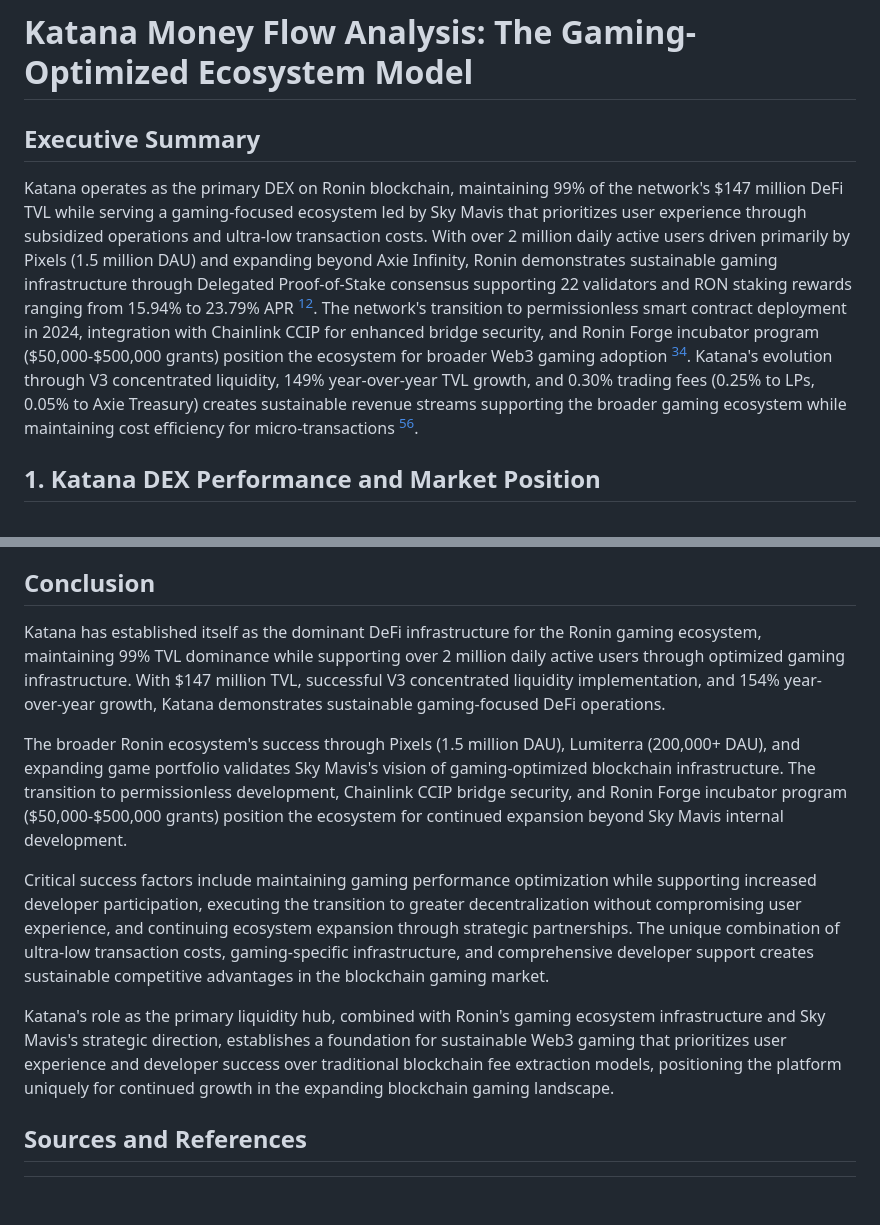
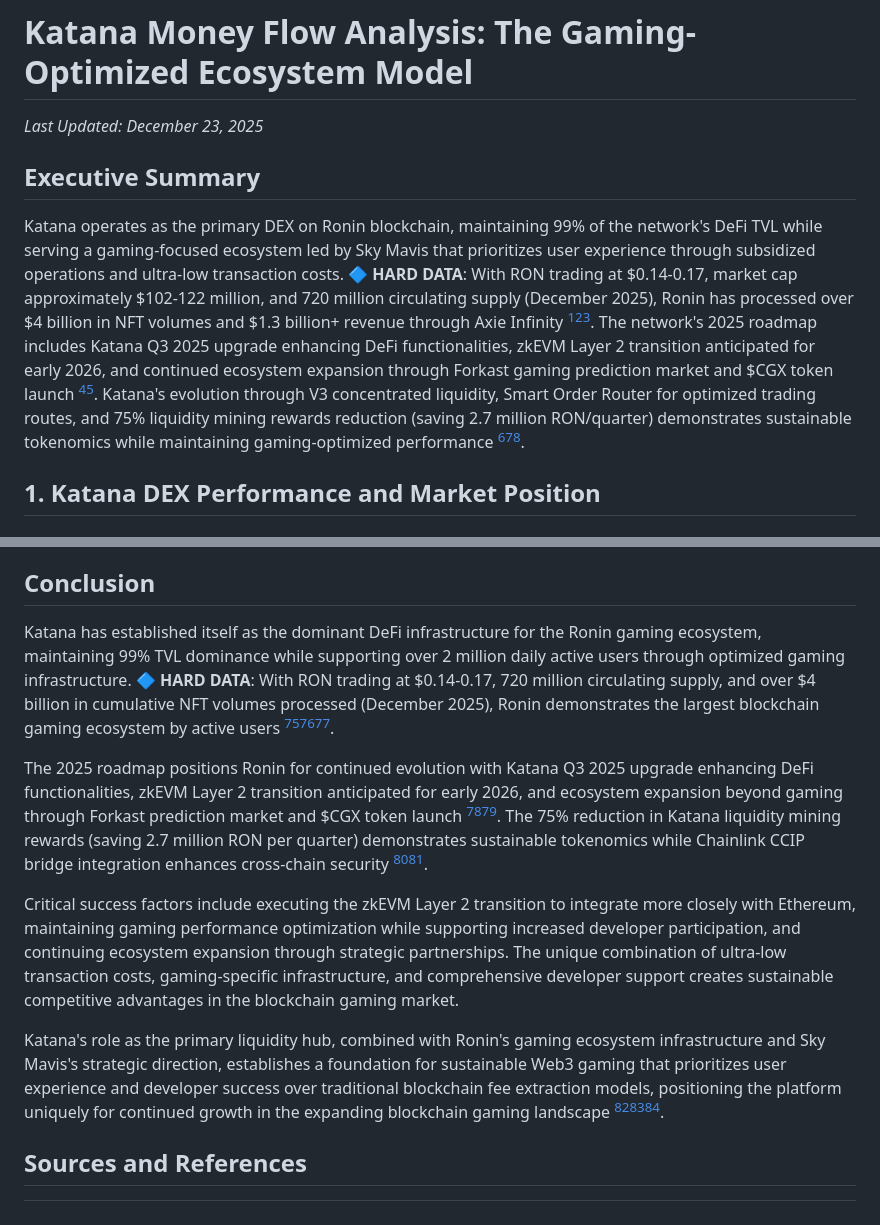
Before and after one commit to Ricosworks1/blockchain-payment-flow-analysis, a Markdown page: case_studies/chains/20_katana.md, 2 parts joined by grey strips. GitHub-like rendering.

```diff
--- a/case_studies/chains/20_katana.md
+++ b/case_studies/chains/20_katana.md
@@ -1,8 +1,10 @@
 # Katana Money Flow Analysis: The Gaming-Optimized Ecosystem Model
+
+*Last Updated: December 23, 2025*
 
 ## Executive Summary
 
-Katana operates as the primary DEX on Ronin blockchain, maintaining 99% of the network's $147 million DeFi TVL while serving a gaming-focused ecosystem led by Sky Mavis that prioritizes user experience through subsidized operations and ultra-low transaction costs. With over 2 million daily active users driven primarily by Pixels (1.5 million DAU) and expanding beyond Axie Infinity, Ronin demonstrates sustainable gaming infrastructure through Delegated Proof-of-Stake consensus supporting 22 validators and RON staking rewards ranging from 15.94% to 23.79% APR [^1][^2]. The network's transition to permissionless smart contract deployment in 2024, integration with Chainlink CCIP for enhanced bridge security, and Ronin Forge incubator program ($50,000-$500,000 grants) position the ecosystem for broader Web3 gaming adoption [^3][^4]. Katana's evolution through V3 concentrated liquidity, 149% year-over-year TVL growth, and 0.30% trading fees (0.25% to LPs, 0.05% to Axie Treasury) creates sustainable revenue streams supporting the broader gaming ecosystem while maintaining cost efficiency for micro-transactions [^5][^6].
+Katana operates as the primary DEX on Ronin blockchain, maintaining 99% of the network's DeFi TVL while serving a gaming-focused ecosystem led by Sky Mavis that prioritizes user experience through subsidized operations and ultra-low transaction costs. 🔷 **HARD DATA**: With RON trading at $0.14-0.17, market cap approximately $102-122 million, and 720 million circulating supply (December 2025), Ronin has processed over $4 billion in NFT volumes and $1.3 billion+ revenue through Axie Infinity [^1][^2][^46]. The network's 2025 roadmap includes Katana Q3 2025 upgrade enhancing DeFi functionalities, zkEVM Layer 2 transition anticipated for early 2026, and continued ecosystem expansion through Forkast gaming prediction market and $CGX token launch [^47][^48]. Katana's evolution through V3 concentrated liquidity, Smart Order Router for optimized trading routes, and 75% liquidity mining rewards reduction (saving 2.7 million RON/quarter) demonstrates sustainable tokenomics while maintaining gaming-optimized performance [^5][^6][^49].
 
 ## 1. Katana DEX Performance and Market Position
 
@@ -314,13 +316,13 @@ Increasing competition in blockchain gaming requires continued innovation and us
 
 ## Conclusion
 
-Katana has established itself as the dominant DeFi infrastructure for the Ronin gaming ecosystem, maintaining 99% TVL dominance while supporting over 2 million daily active users through optimized gaming infrastructure. With $147 million TVL, successful V3 concentrated liquidity implementation, and 154% year-over-year growth, Katana demonstrates sustainable gaming-focused DeFi operations.
+Katana has established itself as the dominant DeFi infrastructure for the Ronin gaming ecosystem, maintaining 99% TVL dominance while supporting over 2 million daily active users through optimized gaming infrastructure. 🔷 **HARD DATA**: With RON trading at $0.14-0.17, 720 million circulating supply, and over $4 billion in cumulative NFT volumes processed (December 2025), Ronin demonstrates the largest blockchain gaming ecosystem by active users [^46][^47][^52].
 
-The broader Ronin ecosystem's success through Pixels (1.5 million DAU), Lumiterra (200,000+ DAU), and expanding game portfolio validates Sky Mavis's vision of gaming-optimized blockchain infrastructure. The transition to permissionless development, Chainlink CCIP bridge security, and Ronin Forge incubator program ($50,000-$500,000 grants) position the ecosystem for continued expansion beyond Sky Mavis internal development.
+The 2025 roadmap positions Ronin for continued evolution with Katana Q3 2025 upgrade enhancing DeFi functionalities, zkEVM Layer 2 transition anticipated for early 2026, and ecosystem expansion beyond gaming through Forkast prediction market and $CGX token launch [^48][^50]. The 75% reduction in Katana liquidity mining rewards (saving 2.7 million RON per quarter) demonstrates sustainable tokenomics while Chainlink CCIP bridge integration enhances cross-chain security [^49][^54].
 
-Critical success factors include maintaining gaming performance optimization while supporting increased developer participation, executing the transition to greater decentralization without compromising user experience, and continuing ecosystem expansion through strategic partnerships. The unique combination of ultra-low transaction costs, gaming-specific infrastructure, and comprehensive developer support creates sustainable competitive advantages in the blockchain gaming market.
+Critical success factors include executing the zkEVM Layer 2 transition to integrate more closely with Ethereum, maintaining gaming performance optimization while supporting increased developer participation, and continuing ecosystem expansion through strategic partnerships. The unique combination of ultra-low transaction costs, gaming-specific infrastructure, and comprehensive developer support creates sustainable competitive advantages in the blockchain gaming market.
 
-Katana's role as the primary liquidity hub, combined with Ronin's gaming ecosystem infrastructure and Sky Mavis's strategic direction, establishes a foundation for sustainable Web3 gaming that prioritizes user experience and developer success over traditional blockchain fee extraction models, positioning the platform uniquely for continued growth in the expanding blockchain gaming landscape.
+Katana's role as the primary liquidity hub, combined with Ronin's gaming ecosystem infrastructure and Sky Mavis's strategic direction, establishes a foundation for sustainable Web3 gaming that prioritizes user experience and developer success over traditional blockchain fee extraction models, positioning the platform uniquely for continued growth in the expanding blockchain gaming landscape [^48][^51][^52].
 
 ## Sources and References
 
```
Also changed, not shown: other parts of case_studies/chains/20_katana.md (+20 -0 lines).
